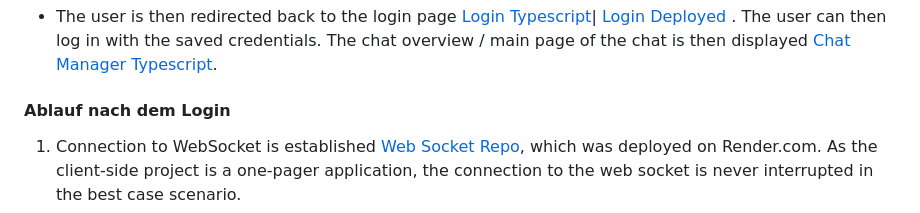
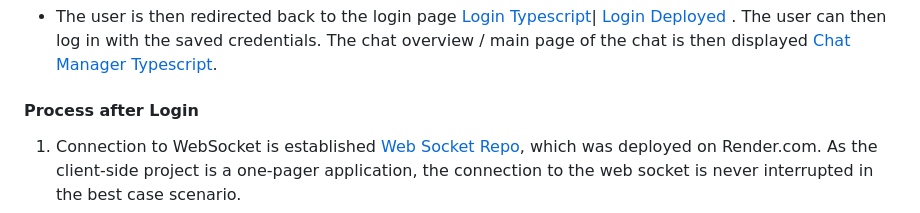
Before and after one commit to vale-sch/lavidaWeb, a Markdown page: README.md, the part around one of its changes. Rendered like a GitHub page.

```diff
--- a/README.md
+++ b/README.md
@@ -30,7 +33,7 @@ The repository contains all the client-side code. From the displaying frontend c
 	- [Registration - Deployed](https://vale-sch.github.io/lavidaWeb/website/html/registration_page.html)
 
 - The user is then redirected back to the login page [Login Typescript](https://github.com/vale-sch/lavidaWeb/blob/main/website/html/laVidaChat.html)| [Login Deployed](https://vale-sch.github.io/lavidaWeb/website/html/laVidaChat.html) . The user can then log in with the saved credentials. The chat overview / main page of the chat is then displayed [Chat Manager Typescript](https://github.com/vale-sch/lavidaWeb/blob/main/typescript/ChatManager.ts).
-#### Ablauf nach dem Login
+#### Process after Login
 
 1. Connection to WebSocket is established [Web Socket Repo](https://github.com/vale-sch/laVidaWebSocket), which was deployed on Render.com. As the client-side project is a one-pager application, the connection to the web socket is never interrupted in the best case scenario.
 2. All available chat partners are fetched via Vercel's Postgres SQL database. At the same time, the stored account of the logged-in person is used to check with which persons there is already an existing chat and where there has not yet been any communication.
```
Also changed, not shown: other parts of README.md (+4 -1 lines).
